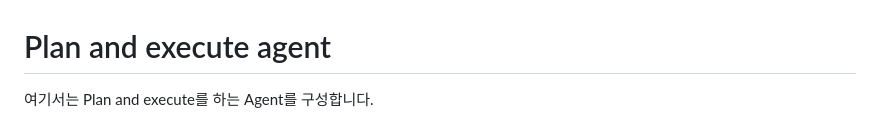
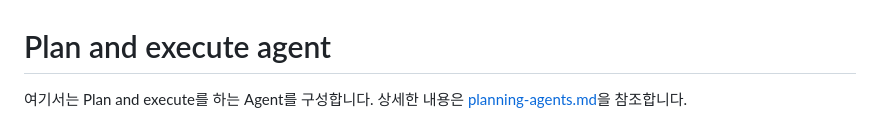
Before and after one commit to kyopark2014/adoptive-agent, a Markdown page: plan-and-execute-agent.md, the part around one of its changes. Rendered like a GitHub page.

```diff
--- a/plan-and-execute-agent.md
+++ b/plan-and-execute-agent.md
@@ -1,4 +1,4 @@
 # Plan and execute agent
 
-여기서는 Plan and execute를 하는 Agent를 구성합니다.
+여기서는 Plan and execute를 하는 Agent를 구성합니다. 상세한 내용은 [planning-agents.md](https://github.com/kyopark2014/llm-agent/blob/main/planning-agents.md)을 참조합니다.
 
```
Also changed, not shown: other parts of plan-and-execute-agent.md (+4 -3 lines).
